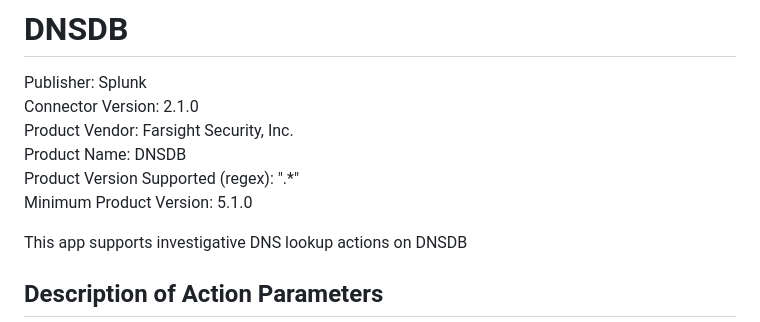
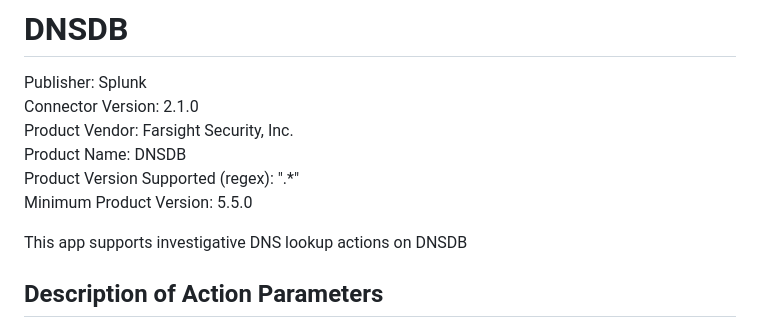
Before and after one commit to splunk-soar-connectors/dnsdb, a Markdown page: README.md, the part around the change. GitHub-like rendering.

```diff
--- a/README.md
+++ b/README.md
@@ -6,7 +6,7 @@ Connector Version: 2.1.0
 Product Vendor: Farsight Security, Inc.
 Product Name: DNSDB
 Product Version Supported (regex): ".\*"
-Minimum Product Version: 5.1.0
+Minimum Product Version: 5.5.0
 
 This app supports investigative DNS lookup actions on DNSDB
 
```
